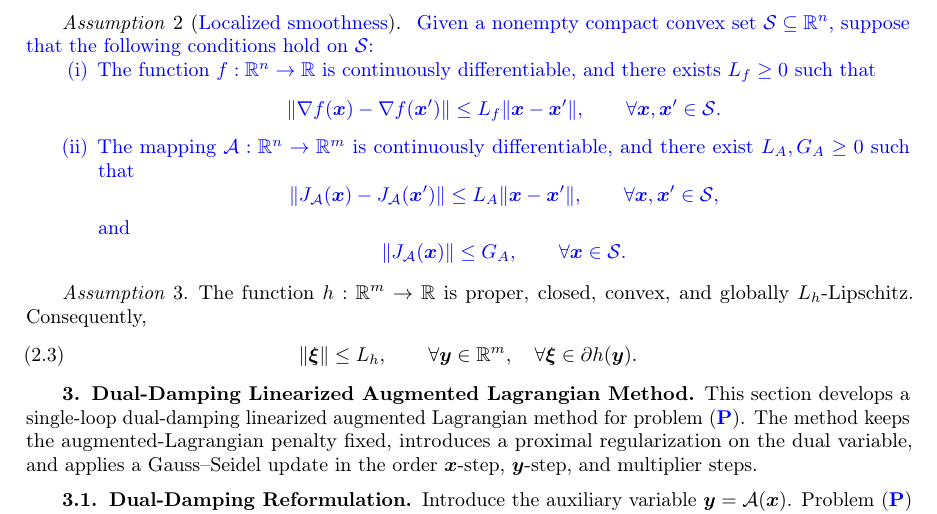
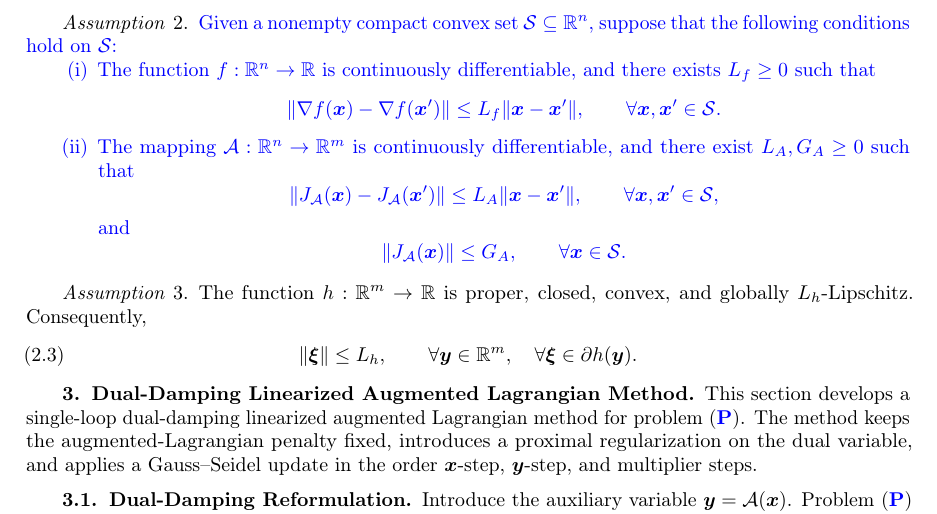
Before and after one commit to luxuan846-oss/3-DDLALM, a LaTeX paper (main.tex, which reads sections/Preliminaries.tex): part of page 3 of 16, cut so that both start at the same text. Compiled offline with pdfLaTeX.

Commit message:
Update on Overleaf.

```diff
--- a/sections/Preliminaries.tex
+++ b/sections/Preliminaries.tex
@@ -63,7 +63,7 @@ Assume that $F$ is level-bounded, that is, for every $\alpha\in\RR$, the set
 is empty or compact.
 \end{assumption}
 
-\begin{assumption}[\blue{Localized smoothness}]
+\begin{assumption}
 \label{ass:smoothness}
 \color{blue}
 Given a nonempty compact convex set $\calS\subseteq\RR^n$, suppose that the
```
